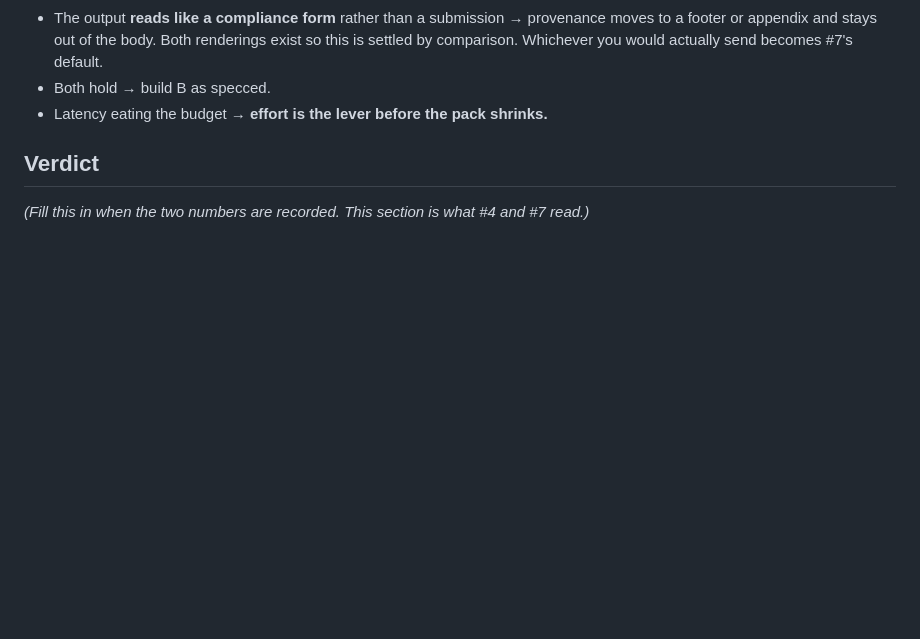
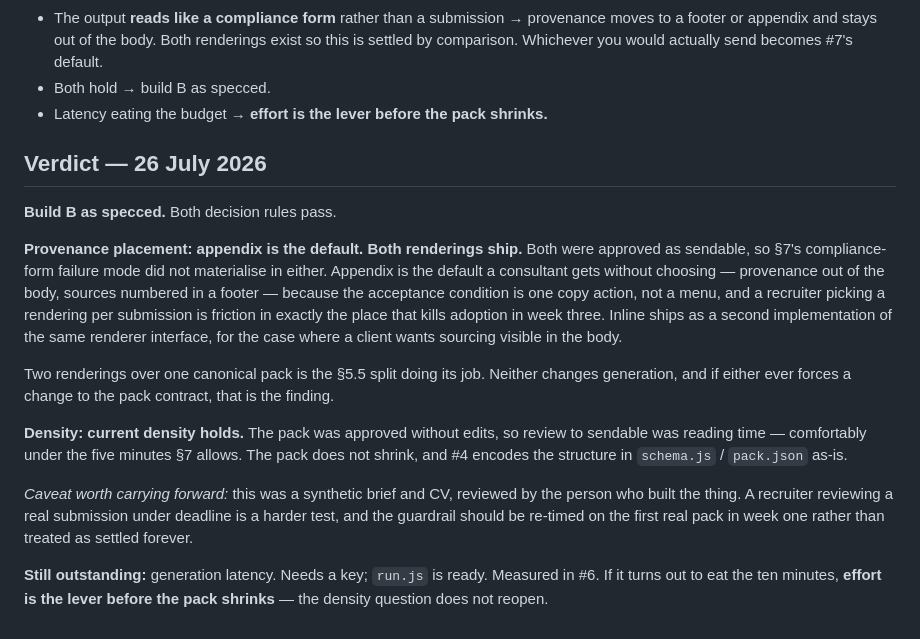
Before and after one commit to linardsb/saulera-dossier-engine, a Markdown page: spike/README.md, the part around the change. Rendered like a GitHub page; blank space fills up the shorter version.

Commit message:
spike: record verdict — build B, appendix rendering as default
Both renderings approved as sendable, so §7's compliance-form failure mode
did not materialise. Appendix is the default (one copy action, not a menu);
inline ships as a second implementation of the same renderer interface.

Pack approved unedited, so review-to-sendable was reading time — the density
rule passes and the pack does not shrink. Latency still outstanding, deferred
to #6, where effort is the lever before density reopens.

Co-Authored-By: Claude Opus 5 (1M context) <noreply@anthropic.com>
Claude-Session: https://claude.ai/code/session_01VkXYKXMbPuetSRUkLqEVW4

```diff
--- a/spike/README.md
+++ b/spike/README.md
@@ -57,6 +57,30 @@ Whitespace is normalised for *display* only, never for the value the verifier re
 - Both hold → build B as specced.
 - Latency eating the budget → **effort is the lever before the pack shrinks.**
 
-## Verdict
+## Verdict — 26 July 2026
 
-*(Fill this in when the two numbers are recorded. This section is what #4 and #7 read.)*
+**Build B as specced.** Both decision rules pass.
+
+**Provenance placement: appendix is the default. Both renderings ship.** Both were
+approved as sendable, so §7's compliance-form failure mode did not materialise in either.
+Appendix is the default a consultant gets without choosing — provenance out of the body,
+sources numbered in a footer — because the acceptance condition is one copy action, not a
+menu, and a recruiter picking a rendering per submission is friction in exactly the place
+that kills adoption in week three. Inline ships as a second implementation of the same
+renderer interface, for the case where a client wants sourcing visible in the body.
+
+Two renderings over one canonical pack is the §5.5 split doing its job. Neither changes
+generation, and if either ever forces a change to the pack contract, that is the finding.
+
+**Density: current density holds.** The pack was approved without edits, so review to
+sendable was reading time — comfortably under the five minutes §7 allows. The pack does
+not shrink, and #4 encodes the structure in `schema.js` / `pack.json` as-is.
+
+*Caveat worth carrying forward:* this was a synthetic brief and CV, reviewed by the
+person who built the thing. A recruiter reviewing a real submission under deadline is a
+harder test, and the guardrail should be re-timed on the first real pack in week one
+rather than treated as settled forever.
+
+**Still outstanding:** generation latency. Needs a key; `run.js` is ready. Measured in
+#6. If it turns out to eat the ten minutes, **effort is the lever before the pack
+shrinks** — the density question does not reopen.
```
